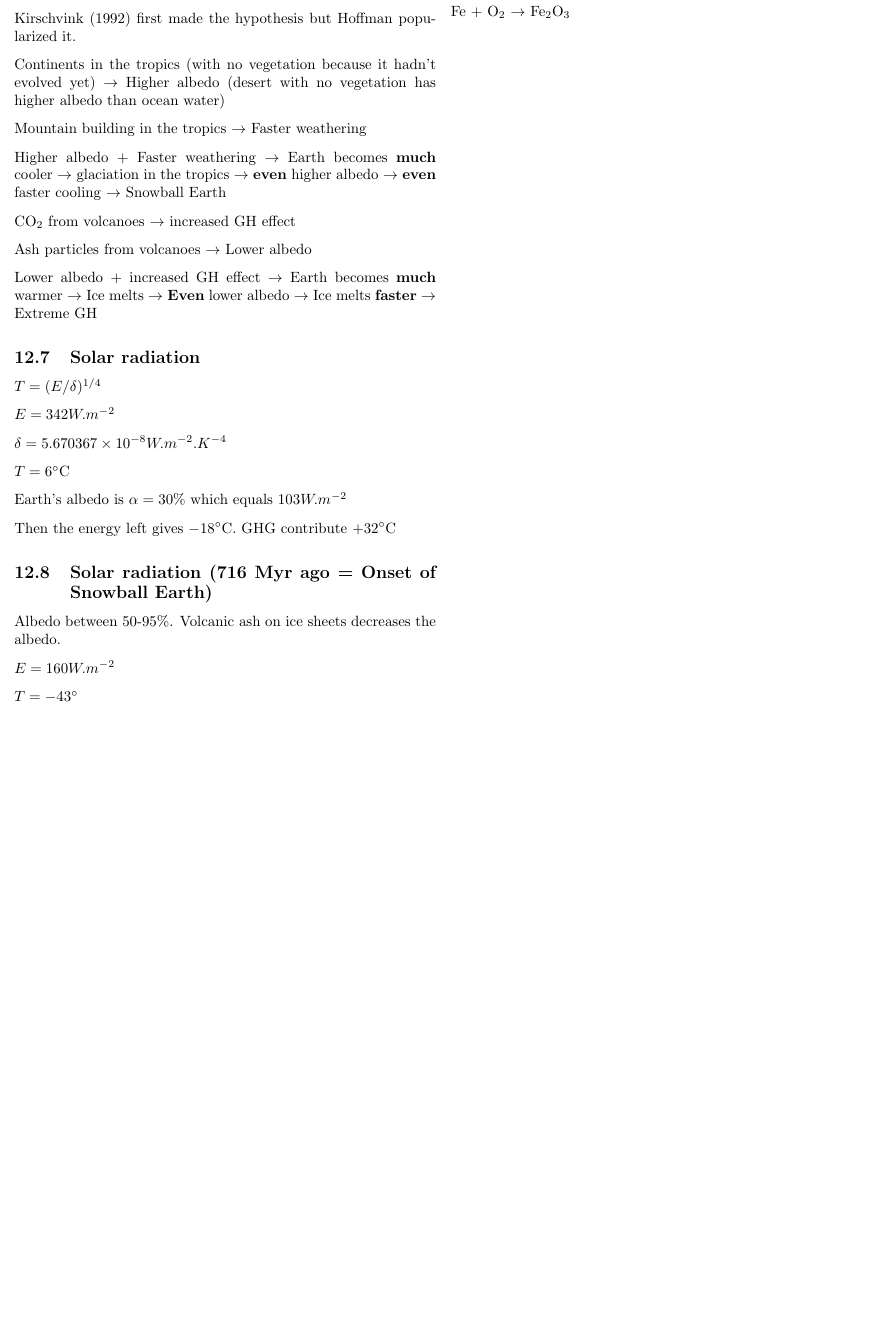
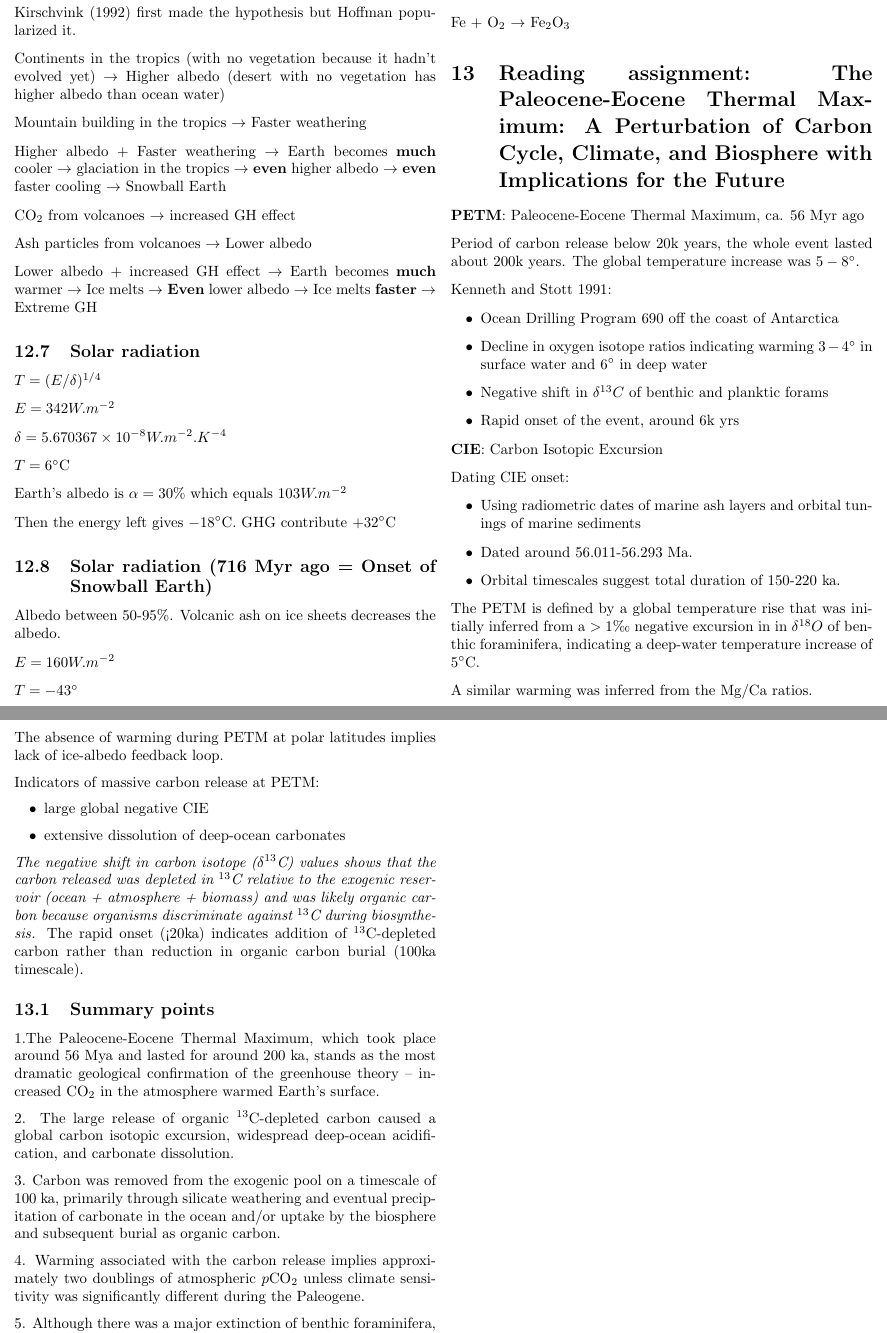
Before and after one commit to tomaszgarbus/climate-change, a LaTeX document (main.tex, which reads content/reading_assignment6.tex): part of page 18 of 18 before the commit and two parts of pages 18 and 19 of 19 after it, the two joined at a grey line, cut so that both start at the same text, the shorter picture padded with empty space. Compiled offline with pdfLaTeX.

Commit message:
Reading assignment 6

```diff
--- /dev/null
+++ b/content/reading_assignment6.tex
@@ -0,0 +1,74 @@
+\section{Reading assignment: The Paleocene-Eocene Thermal Maximum: A
+Perturbation of Carbon Cycle, Climate, and Biosphere with Implications for the
+Future}
+
+\textbf{PETM}: Paleocene-Eocene Thermal Maximum, ca. 56 Myr ago
+
+Period of carbon release below 20k years, the whole event lasted about 200k
+years. The global temperature increase was $5-8 \degree$.
+
+Kenneth and Stott 1991:
+\begin{itemize}
+	\item Ocean Drilling Program 690 off the coast of Antarctica
+	\item Decline in oxygen isotope ratios indicating warming
+	$3-4 \degree$ in surface water and $6 \degree$ in deep water
+	\item Negative shift in $\delta^{13}C$ of benthic and planktic forams
+	\item Rapid onset of the event, around 6k yrs
+\end{itemize}
+
+\textbf{CIE}: Carbon Isotopic Excursion
+
+Dating CIE onset:
+
+\begin{itemize}
+	\item Using radiometric dates of marine ash layers and orbital tunings
+	of marine sediments
+	\item Dated around 56.011-56.293 Ma.
+	\item Orbital timescales suggest total duration of 150-220 ka.
+\end{itemize}
+
+The PETM is defined by a global temperature rise that was initially inferred
+from a $> 1$‰ negative excursion in in $\delta^{18}O$ of benthic foraminifera,
+indicating a deep-water temperature increase of $5\degree$C.
+
+A similar warming was inferred from the Mg/Ca ratios.
+
+The absence of warming during PETM at polar latitudes implies lack of
+ice-albedo feedback loop.
+
+Indicators of massive carbon release at PETM:
+
+\begin{itemize}
+	\item large global negative CIE
+	\item extensive dissolution of deep-ocean carbonates
+\end{itemize}
+
+\textit{The negative shift in carbon
+isotope ($\delta^{13}$C) values shows that the carbon released was depleted in
+$^{13}$C relative to the exogenic reservoir (ocean + atmosphere + biomass) and
+was likely organic carbon because organisms discriminate against
+$^{13}$C during biosynthesis.} The rapid onset (<20ka) indicates addition of
+$^{13}$C-depleted carbon rather than reduction in organic carbon burial (100ka
+timescale).
+
+\subsection{Summary points}
+
+1.The Paleocene-Eocene Thermal Maximum, which took place around 56 Mya and
+lasted for around 200 ka, stands as the most dramatic geological confirmation
+of the greenhouse theory -- increased CO$_2$ in the atmosphere warmed Earth's
+surface.
+
+2. The large release of organic $^{13}$C-depleted carbon caused a global
+carbon isotopic excursion, widespread deep-ocean acidification, and carbonate
+dissolution.
+
+3. Carbon was removed from the exogenic pool on a timescale of 100 ka,
+primarily through silicate weathering and eventual precipitation of carbonate
+in the ocean and/or uptake by the biosphere and subsequent burial as organic
+carbon.
+
+4. Warming associated with the carbon release implies approximately two
+doublings of atmospheric $p$CO$_2$ unless climate sensitivity was significantly
+different during the Paleogene.
+
+5. Although there was a major extinction of benthic foraminifera, most groups
```
Also changed, not shown: content/lecture5.tex (+2 -2 lines), main.tex (+1 -0 lines), content/reading_assignment6.tex (15 more changed lines).
